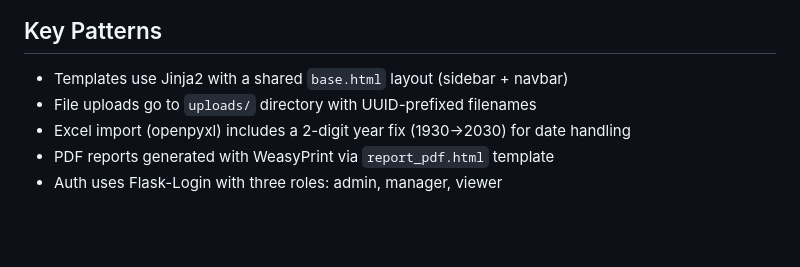
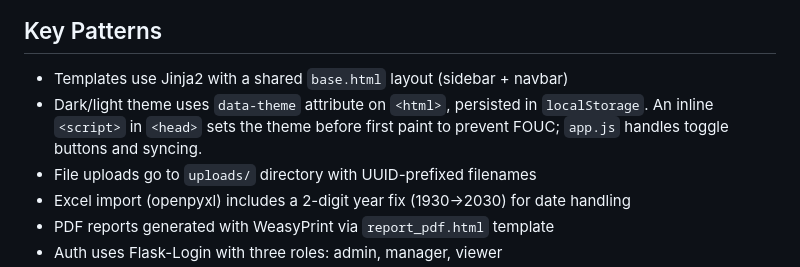
Before and after one commit to jbaranda01-tech/permit-tracker, a Markdown page: CLAUDE.md, the part around the change. GitHub-like rendering; blank space fills up the shorter version.

Commit message:
Add documentation for dark/light theme handling in CLAUDE.md

```diff
--- a/CLAUDE.md
+++ b/CLAUDE.md
@@ -44,6 +44,7 @@ gunicorn app:app --bind 0.0.0.0:$PORT --workers 2 --timeout 120
 ## Key Patterns
 
 - Templates use Jinja2 with a shared `base.html` layout (sidebar + navbar)
+- Dark/light theme uses `data-theme` attribute on `<html>`, persisted in `localStorage`. An inline `<script>` in `<head>` sets the theme before first paint to prevent FOUC; `app.js` handles toggle buttons and syncing.
 - File uploads go to `uploads/` directory with UUID-prefixed filenames
 - Excel import (openpyxl) includes a 2-digit year fix (1930→2030) for date handling
 - PDF reports generated with WeasyPrint via `report_pdf.html` template
```
